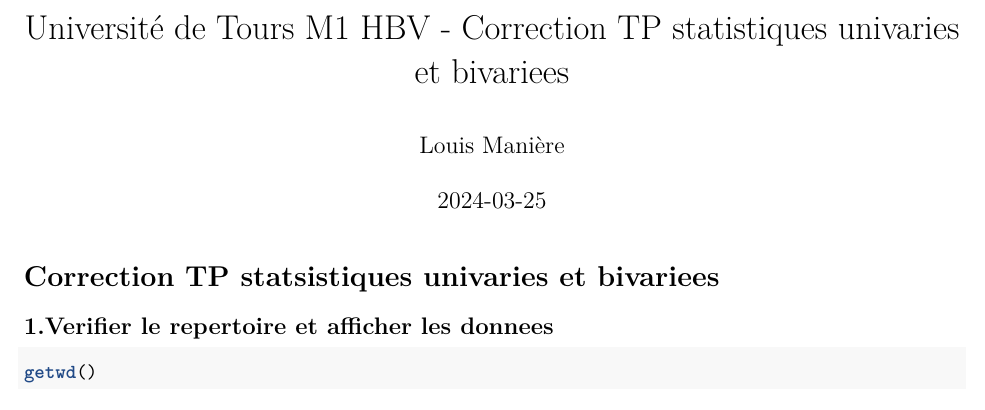
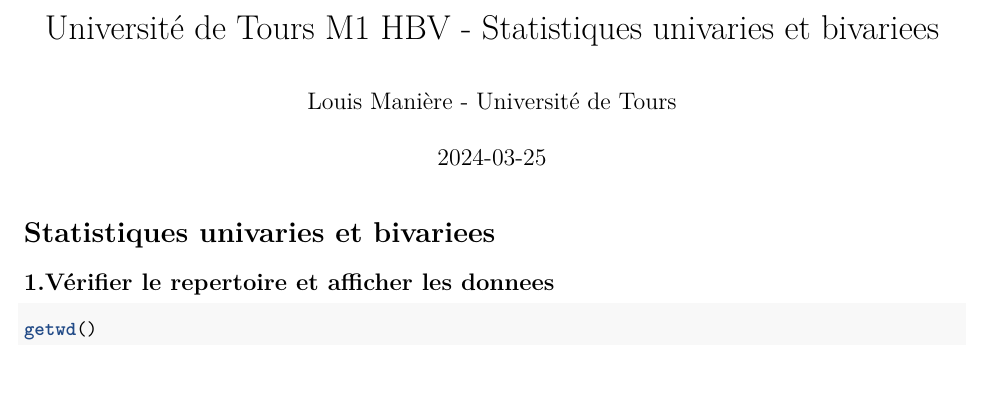
Before and after one commit to LouisManiere/Stats_M1_HBV, an R Markdown document (TP/Correction_TP_stats_univaries_bivariees.Rmd): part of page 1 of 13, cut so that both start at the same text. Rendered offline with R 4.5, knitr and Pandoc, then LaTeX, with nearby package versions.

Commit message:
Update Correction_TP_stats_univaries_bivariees.Rmd

````diff
--- a/TP/Correction_TP_stats_univaries_bivariees.Rmd
+++ b/TP/Correction_TP_stats_univaries_bivariees.Rmd
@@ -1,6 +1,6 @@
 ---
-title: "Université de Tours M1 HBV - Correction TP statistiques univaries et bivariees"
-author: "Louis Manière"
+title: "Université de Tours M1 HBV - Statistiques univaries et bivariees"
+author: "Louis Manière - Université de Tours"
 date: "2024-03-25"
 output:
   pdf_document: default
@@ -11,9 +11,9 @@
 knitr::opts_chunk$set(echo = TRUE)
 ```
 
-# Correction TP statsistiques univaries et bivariees
+# Statistiques univaries et bivariees
 
-## 1.Verifier le repertoire et afficher les donnees
+## 1.Vérifier le repertoire et afficher les donnees
 
 ```{r}
 getwd()
````
